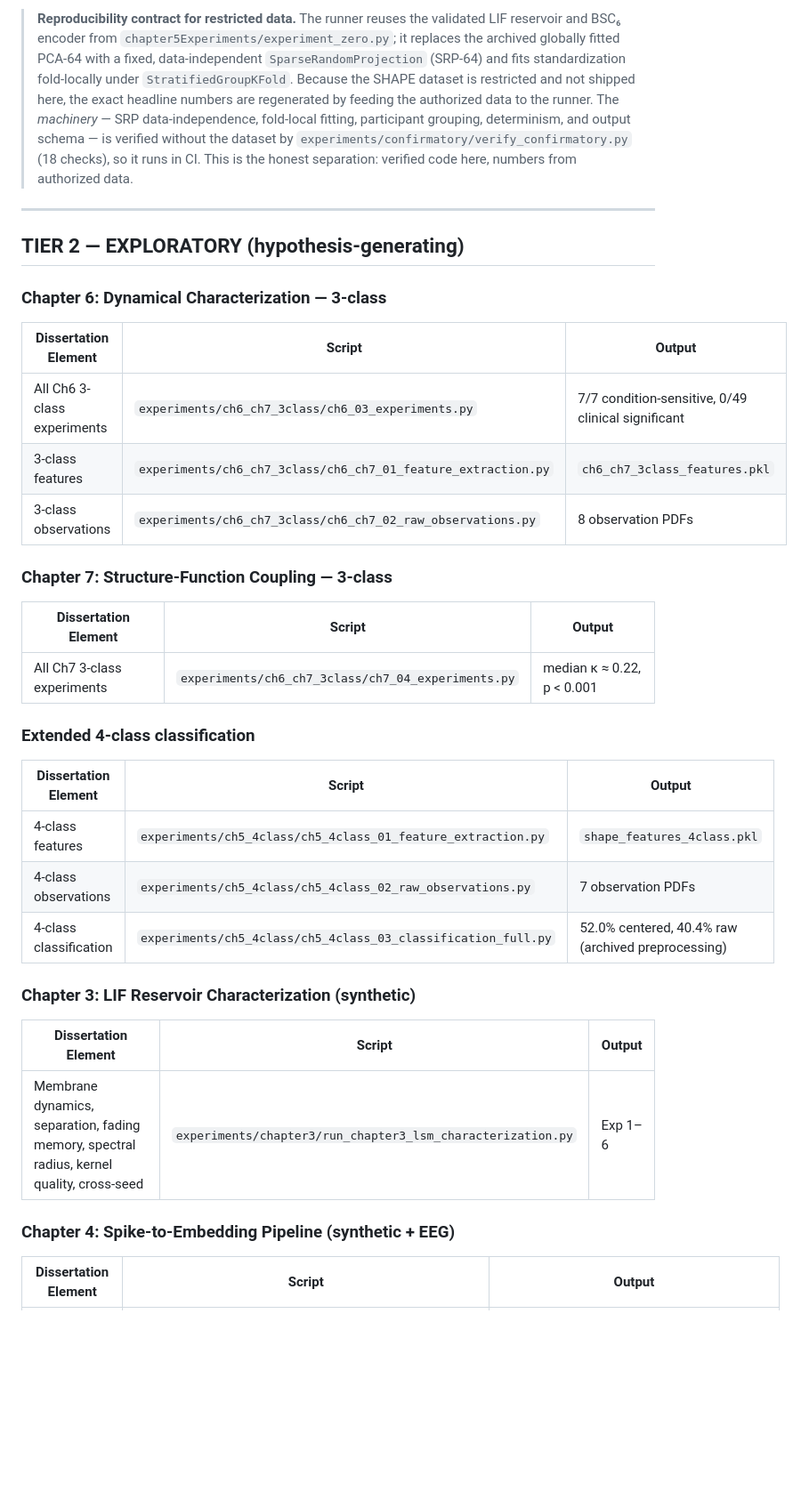
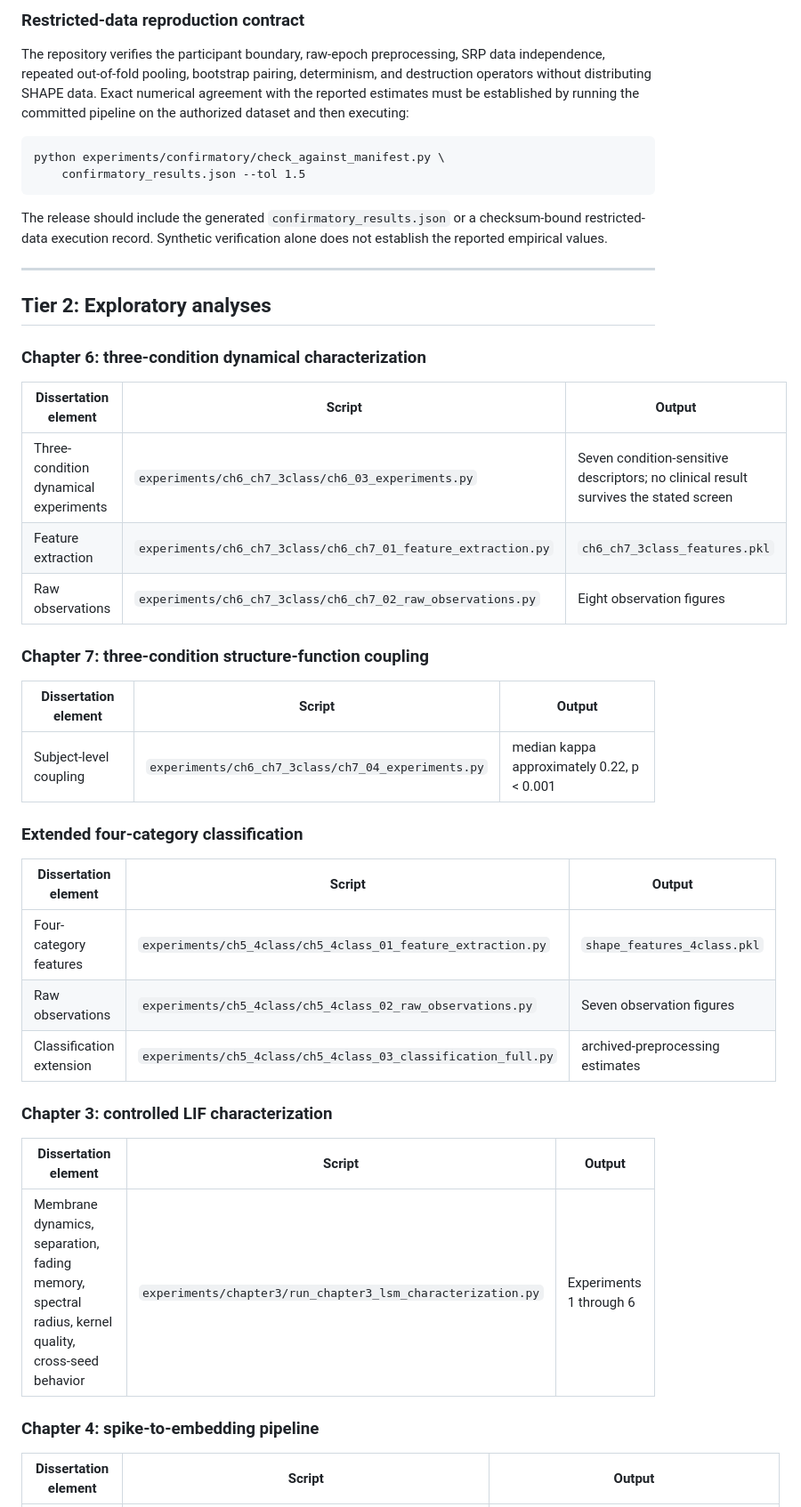
Before and after one commit to TheAwesomeAndy/dissoAdventureExperiments, a Markdown page: docs/REPRODUCTION_MAP.md, the part around one of its changes. Shown at 89% size. Rendered like a GitHub page; blank space fills up the shorter version.

````diff
--- a/docs/REPRODUCTION_MAP.md
+++ b/docs/REPRODUCTION_MAP.md
@@ -36,51 +73,54 @@ which `check_against_manifest.py` compares against `results_manifest.json`.
 
-> **Reproducibility contract for restricted data.** The runner reuses the
-> validated LIF reservoir and BSC₆ encoder from
-> `chapter5Experiments/experiment_zero.py`; it replaces the archived globally
-> fitted PCA-64 with a fixed, data-independent `SparseRandomProjection`
-> (SRP-64) and fits standardization fold-locally under
-> `StratifiedGroupKFold`. Because the SHAPE dataset is restricted and not
-> shipped here, the exact headline numbers are regenerated by feeding the
-> authorized data to the runner. The *machinery* — SRP data-independence,
-> fold-local fitting, participant grouping, determinism, and output schema —
-> is verified without the dataset by
-> `experiments/confirmatory/verify_confirmatory.py` (18 checks), so it runs in
-> CI. This is the honest separation: verified code here, numbers from
-> authorized data.
+### Restricted-data reproduction contract
+
+The repository verifies the participant boundary, raw-epoch preprocessing,
+SRP data independence, repeated out-of-fold pooling, bootstrap pairing,
+determinism, and destruction operators without distributing SHAPE data. Exact
+numerical agreement with the reported estimates must be established by running
+the committed pipeline on the authorized dataset and then executing:
+
+```text
+python experiments/confirmatory/check_against_manifest.py \
+    confirmatory_results.json --tol 1.5
+```
+
+The release should include the generated `confirmatory_results.json` or a
+checksum-bound restricted-data execution record. Synthetic verification alone
+does not establish the reported empirical values.
 
 ---
 
-## TIER 2 — EXPLORATORY (hypothesis-generating)
+## Tier 2: Exploratory analyses
 
-### Chapter 6: Dynamical Characterization — 3-class
+### Chapter 6: three-condition dynamical characterization
 
-| Dissertation Element | Script | Output |
+| Dissertation element | Script | Output |
 |---|---|---|
-| All Ch6 3-class experiments | `experiments/ch6_ch7_3class/ch6_03_experiments.py` | 7/7 condition-sensitive, 0/49 clinical significant |
-| 3-class features | `experiments/ch6_ch7_3class/ch6_ch7_01_feature_extraction.py` | `ch6_ch7_3class_features.pkl` |
-| 3-class observations | `experiments/ch6_ch7_3class/ch6_ch7_02_raw_observations.py` | 8 observation PDFs |
+| Three-condition dynamical experiments | `experiments/ch6_ch7_3class/ch6_03_experiments.py` | Seven condition-sensitive descriptors; no clinical result survives the stated screen |
+| Feature extraction | `experiments/ch6_ch7_3class/ch6_ch7_01_feature_extraction.py` | `ch6_ch7_3class_features.pkl` |
+| Raw observations | `experiments/ch6_ch7_3class/ch6_ch7_02_raw_observations.py` | Eight observation figures |
 
-### Chapter 7: Structure-Function Coupling — 3-class
+### Chapter 7: three-condition structure-function coupling
 
-| Dissertation Element | Script | Output |
+| Dissertation element | Script | Output |
 |---|---|---|
-| All Ch7 3-class experiments | `experiments/ch6_ch7_3class/ch7_04_experiments.py` | median κ ≈ 0.22, p < 0.001 |
+| Subject-level coupling | `experiments/ch6_ch7_3class/ch7_04_experiments.py` | median kappa approximately 0.22, p < 0.001 |
 
-### Extended 4-class classification
+### Extended four-category classification
 
-| Dissertation Element | Script | Output |
+| Dissertation element | Script | Output |
 |---|---|---|
-| 4-class features | `experiments/ch5_4class/ch5_4class_01_feature_extraction.py` | `shape_features_4class.pkl` |
-| 4-class observations | `experiments/ch5_4class/ch5_4class_02_raw_observations.py` | 7 observation PDFs |
-| 4-class classification | `experiments/ch5_4class/ch5_4class_03_classification_full.py` | 52.0% centered, 40.4% raw (archived preprocessing) |
+| Four-category features | `experiments/ch5_4class/ch5_4class_01_feature_extraction.py` | `shape_features_4class.pkl` |
+| Raw observations | `experiments/ch5_4class/ch5_4class_02_raw_observations.py` | Seven observation figures |
+| Classification extension | `experiments/ch5_4class/ch5_4class_03_classification_full.py` | archived-preprocessing estimates |
 
-### Chapter 3: LIF Reservoir Characterization (synthetic)
+### Chapter 3: controlled LIF characterization
 
-| Dissertation Element | Script | Output |
+| Dissertation element | Script | Output |
 |---|---|---|
-| Membrane dynamics, separation, fading memory, spectral radius, kernel quality, cross-seed | `experiments/chapter3/run_chapter3_lsm_characterization.py` | Exp 1–6 |
+| Membrane dynamics, separation, fading memory, spectral radius, kernel quality, cross-seed behavior | `experiments/chapter3/run_chapter3_lsm_characterization.py` | Experiments 1 through 6 |
 
-### Chapter 4: Spike-to-Embedding Pipeline (synthetic + EEG)
+### Chapter 4: spike-to-embedding pipeline
 
-| Dissertation Element | Script | Output |
+| Dissertation element | Script | Output |
 |---|---|---|
````
Also changed, not shown: other parts of docs/REPRODUCTION_MAP.md (+129 -86 lines).
